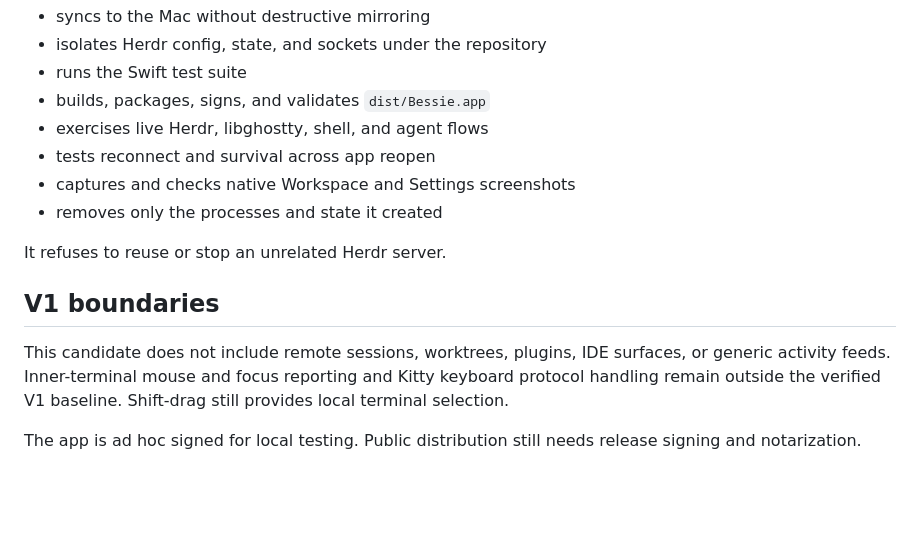
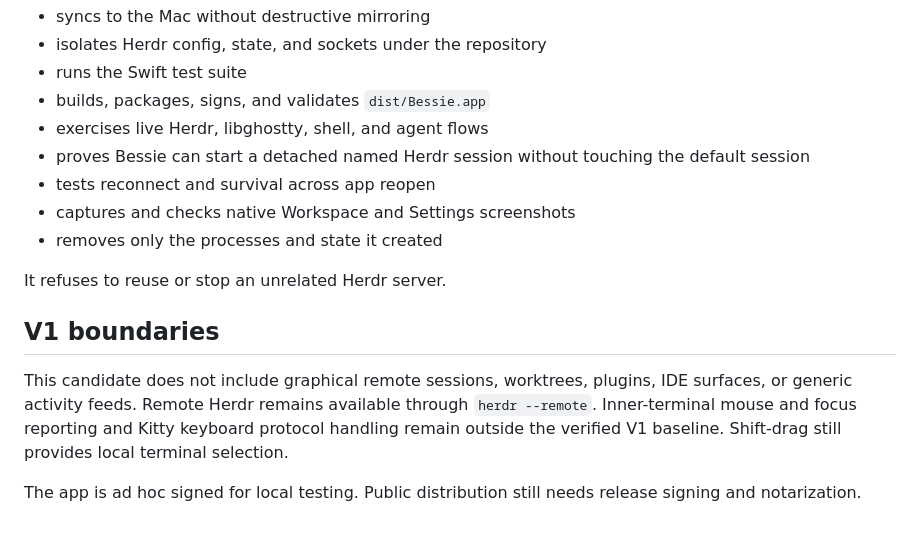
Before and after one commit to skeletor-js/bessie, a Markdown page: README.md, the part around one of its changes. Drawn GitHub-style; blank space fills up the shorter version.

```diff
--- a/README.md
+++ b/README.md
@@ -132,6 +141,7 @@ The verifier:
 - runs the Swift test suite
 - builds, packages, signs, and validates `dist/Bessie.app`
 - exercises live Herdr, libghostty, shell, and agent flows
+- proves Bessie can start a detached named Herdr session without touching the default session
 - tests reconnect and survival across app reopen
 - captures and checks native Workspace and Settings screenshots
 - removes only the processes and state it created
@@ -140,6 +150,6 @@ It refuses to reuse or stop an unrelated Herdr server.
 
 ## V1 boundaries
 
-This candidate does not include remote sessions, worktrees, plugins, IDE surfaces, or generic activity feeds. Inner-terminal mouse and focus reporting and Kitty keyboard protocol handling remain outside the verified V1 baseline. Shift-drag still provides local terminal selection.
+This candidate does not include graphical remote sessions, worktrees, plugins, IDE surfaces, or generic activity feeds. Remote Herdr remains available through `herdr --remote`. Inner-terminal mouse and focus reporting and Kitty keyboard protocol handling remain outside the verified V1 baseline. Shift-drag still provides local terminal selection.
 
 The app is ad hoc signed for local testing. Public distribution still needs release signing and notarization.
```
Also changed, not shown: other parts of README.md (+20 -11 lines), docs/reports/goal-progress.md (+13 -0 lines), docs/reports/mac-v1-alpha.md (+16 -16 lines).
